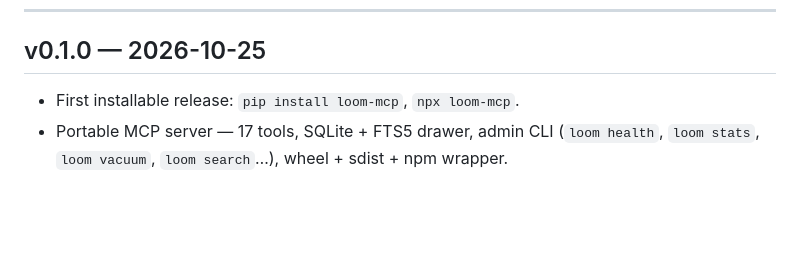
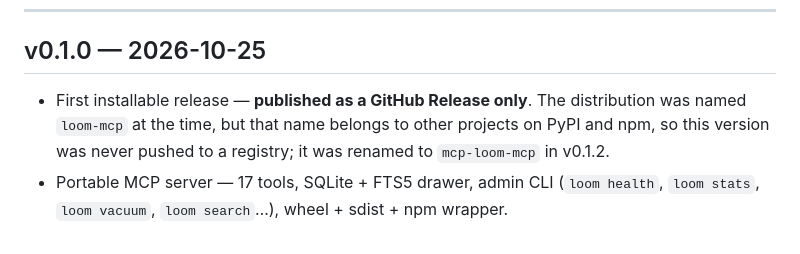
Before and after one commit to MlkBlk-IT/Mcp-Loom, a Markdown page: UPDATE-NOTES.md, the part around the change. Drawn GitHub-style; blank space fills up the shorter version.

```diff
--- a/UPDATE-NOTES.md
+++ b/UPDATE-NOTES.md
@@ -85,6 +85,8 @@ context engine itself — it fixes the documentation and the local dashboard wir
 
 ## v0.1.0 — 2026-10-25
 
-- First installable release: `pip install loom-mcp`, `npx loom-mcp`.
+- First installable release — **published as a GitHub Release only**. The distribution was named
+  `loom-mcp` at the time, but that name belongs to other projects on PyPI and npm, so this version
+  was never pushed to a registry; it was renamed to `mcp-loom-mcp` in v0.1.2.
 - Portable MCP server — 17 tools, SQLite + FTS5 drawer, admin CLI (`loom health`, `loom stats`,
   `loom vacuum`, `loom search`…), wheel + sdist + npm wrapper.
```
Also changed, not shown: PROGRESS.md (+1 -1 lines), docs/INSTALL.md (+19 -15 lines).
